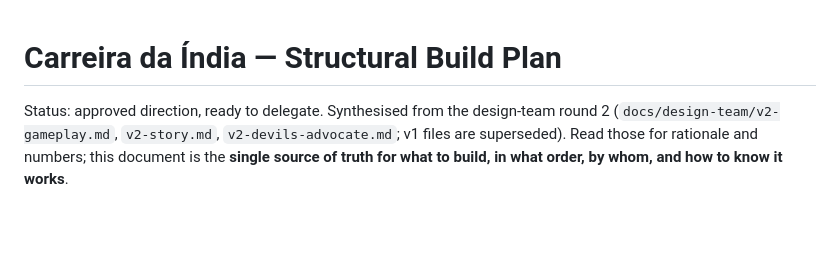
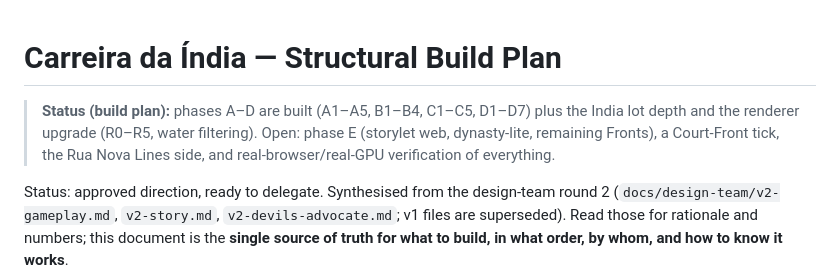
Before and after one commit to ttabernacki/TraderGame, a Markdown page: docs/BUILD_PLAN.md, the part around the change. Drawn GitHub-style; blank space fills up the shorter version.

Commit message:
Phase D7: strangers as people (masters, errands, terms, word); build plan status
Co-Authored-By: Claude <noreply@anthropic.com>
Claude-Session: https://claude.ai/code/session_012J3f6wgZVcsutGSZogjXPw

```diff
--- a/docs/BUILD_PLAN.md
+++ b/docs/BUILD_PLAN.md
@@ -1,4 +1,6 @@
 # Carreira da Índia — Structural Build Plan
+
+> **Status (build plan):** phases A–D are built (A1–A5, B1–B4, C1–C5, D1–D7) plus the India lot depth and the renderer upgrade (R0–R5, water filtering). Open: phase E (storylet web, dynasty-lite, remaining Fronts), a Court-Front tick, the Rua Nova Lines side, and real-browser/real-GPU verification of everything.
 
 Status: approved direction, ready to delegate. Synthesised from the design-team round 2
 (`docs/design-team/v2-gameplay.md`, `v2-story.md`, `v2-devils-advocate.md`; v1 files are superseded).
```
